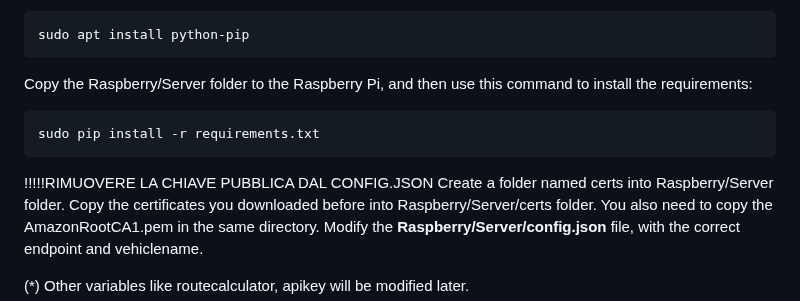
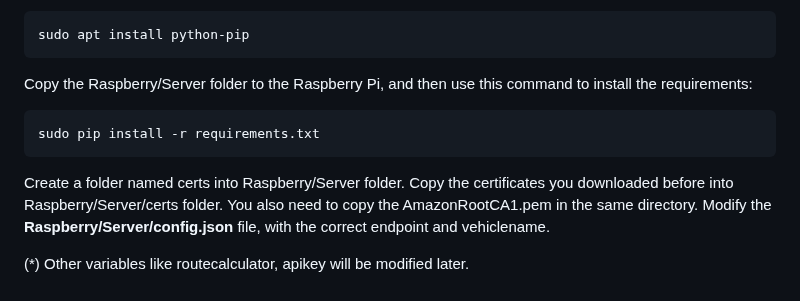
Before and after one commit to aws-samples/Building-a-connected-car-physical-prototype-with-AWS-IoT-services, a Markdown page: docs/Readme.md, the part around the change. Drawn GitHub-style.

````diff
--- a/docs/Readme.md
+++ b/docs/Readme.md
@@ -348,7 +348,6 @@ Copy the Raspberry/Server folder to the Raspberry Pi, and then use this command
 sudo pip install -r requirements.txt
 ```
 
-!!!!!RIMUOVERE LA CHIAVE PUBBLICA DAL CONFIG.JSON
 Create a folder named certs into Raspberry/Server folder.
 Copy the certificates you downloaded before into Raspberry/Server/certs folder.
 You also need to copy the AmazonRootCA1.pem in the same directory.
````
